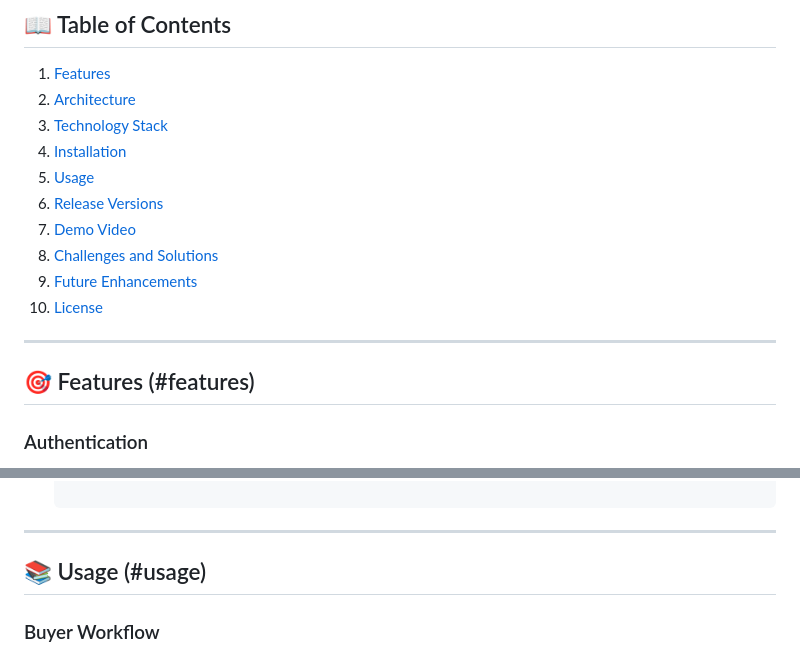
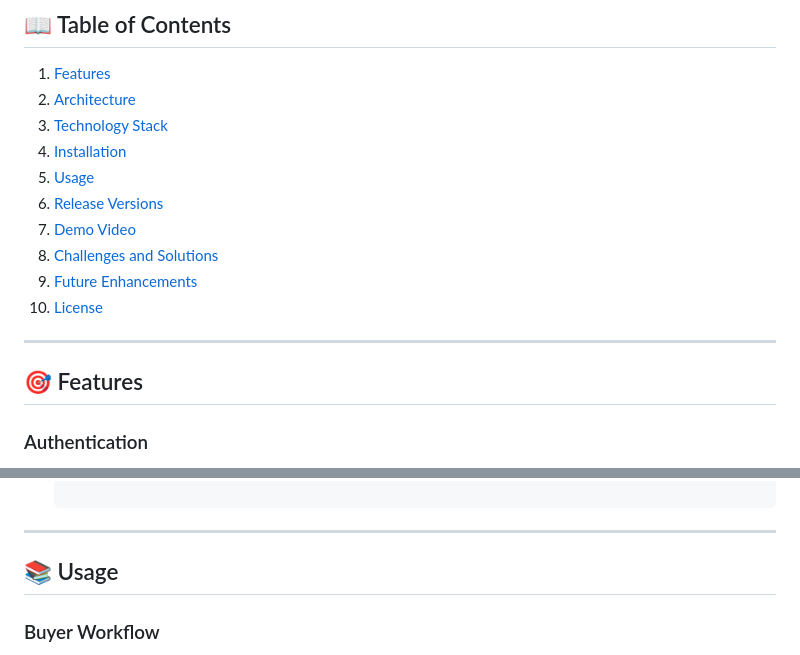
Before and after one commit to Sazidul0/IIUC_Bazaar, a Markdown page: README.md, 2 parts joined by grey strips. Drawn GitHub-style.

```diff
--- a/README.md
+++ b/README.md
@@ -17,7 +17,7 @@ A university-based e-commerce application designed exclusively for IIUC students
 
 ---
 
-## 🎯 Features (#features)
+## 🎯 Features
 
 ### Authentication
 - **University Email Restriction**: Only emails ending with `@ugrad.iiuc.ac.bd` can sign up.
@@ -101,7 +101,7 @@ The application follows the **Model-View-ViewModel (MVVM)** pattern:
 
 ---
 
-## 📚 Usage (#usage)
+## 📚 Usage
 ### Buyer Workflow
 1. **Signup**: Register with your university email (@ugrad.iiuc.ac.bd).
 2. **Browse Products**: Add items to your cart.
```
Also changed, not shown: other parts of README.md (+10 -10 lines).
